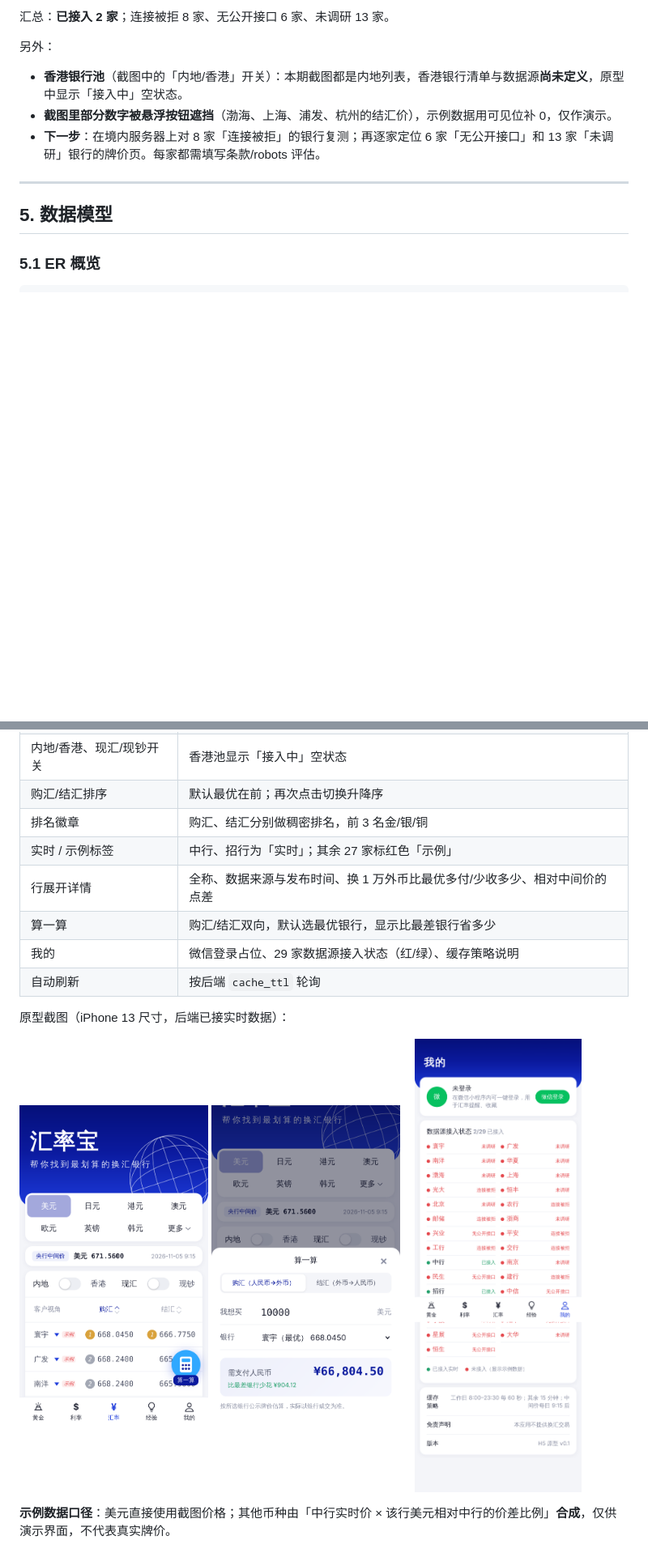
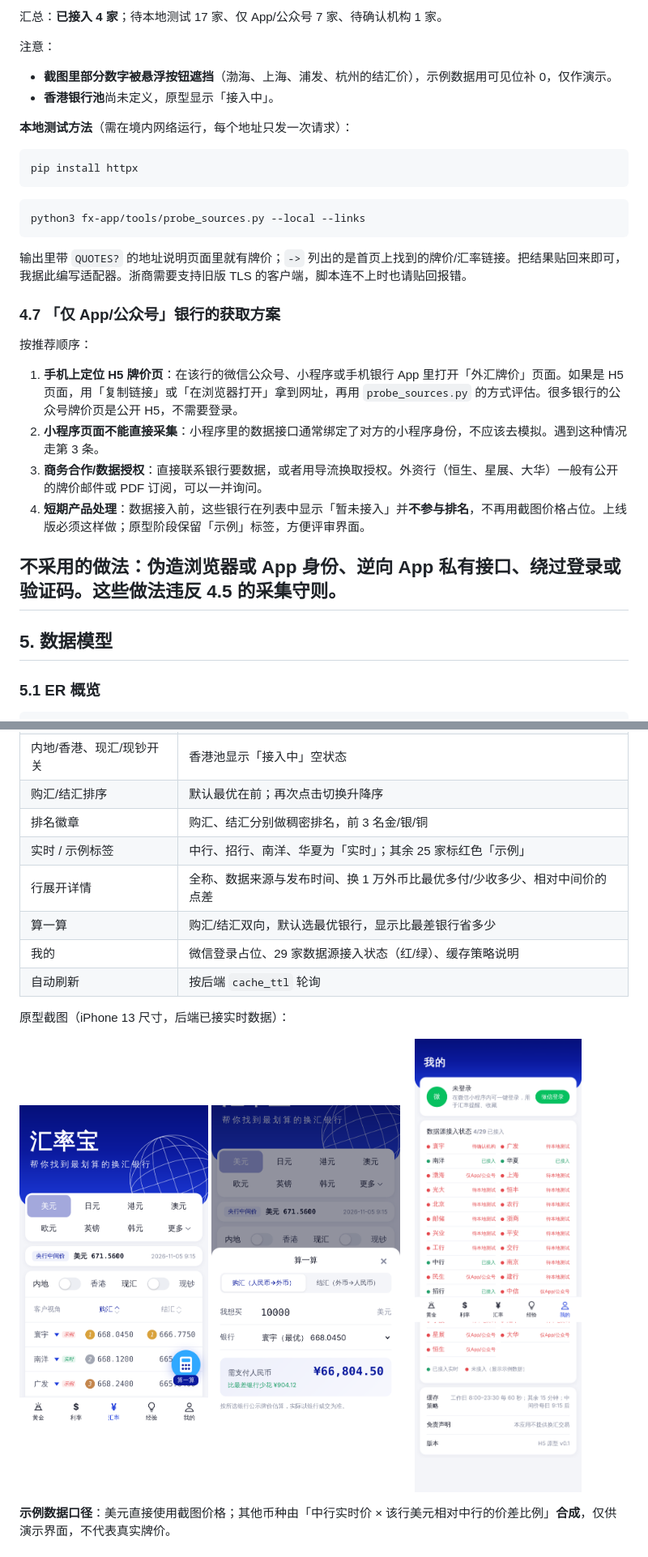
Before and after one commit to FuDengDeng/today-x, a Markdown page: docs/exchange-rate-miniprogram-design.md, 2 parts joined by grey strips. Shown at 81% size. Drawn GitHub-style; pictures changed too: fx-app/docs/screenshots/01-home.png, fx-app/docs/screenshots/06-mine-sources.png; blank space fills up the shorter version.

````diff
--- a/docs/exchange-rate-miniprogram-design.md
+++ b/docs/exchange-rate-miniprogram-design.md
@@ -230,11 +233,32 @@ price_cny_per_unit = raw_price / unit_divisor      # unit_divisor 如 100
 
-汇总：**已接入 2 家**；<span style="color:#e5484d">连接被拒 8 家、无公开接口 6 家、未调研 13 家</span>。
+汇总：**已接入 4 家**；<span style="color:#e5484d">待本地测试 17 家、仅 App/公众号 7 家、待确认机构 1 家</span>。
 
-另外：
-- **香港银行池**（截图中的「内地/香港」开关）：本期截图都是内地列表，香港银行清单与数据源**尚未定义**，原型中显示「接入中」空状态。
+注意：
 - **截图里部分数字被悬浮按钮遮挡**（渤海、上海、浦发、杭州的结汇价），示例数据用可见位补 0，仅作演示。
-- **下一步**：在境内服务器上对 8 家「连接被拒」的银行复测；再逐家定位 6 家「无公开接口」和 13 家「未调研」银行的牌价页。每家都需填写条款/robots 评估。
+- **香港银行池**尚未定义，原型显示「接入中」。
 
+**本地测试方法**（需在境内网络运行，每个地址只发一次请求）：
+
+```bash
+pip install httpx
+```
+
+```bash
+python3 fx-app/tools/probe_sources.py --local --links
+```
+
+输出里带 `QUOTES?` 的地址说明页面里就有牌价；`->` 列出的是首页上找到的牌价/汇率链接。把结果贴回来即可，我据此编写适配器。浙商需要支持旧版 TLS 的客户端，脚本连不上时也请贴回报错。
+
+### 4.7 「仅 App/公众号」银行的获取方案
+
+按推荐顺序：
+
+1. **手机上定位 H5 牌价页**：在该行的微信公众号、小程序或手机银行 App 里打开「外汇牌价」页面。如果是 H5 页面，用「复制链接」或「在浏览器打开」拿到网址，再用 `probe_sources.py` 的方式评估。很多银行的公众号牌价页是公开 H5，不需要登录。
+2. **小程序页面不能直接采集**：小程序里的数据接口通常绑定了对方的小程序身份，不应该去模拟。遇到这种情况走第 3 条。
+3. **商务合作/数据授权**：直接联系银行要数据，或者用导流换取授权。外资行（恒生、星展、大华）一般有公开的牌价邮件或 PDF 订阅，可以一并询问。
+4. **短期产品处理**：数据接入前，这些银行在列表中显示「暂未接入」并**不参与排名**，不再用截图价格占位。上线版必须这样做；原型阶段保留「示例」标签，方便评审界面。
+
+不采用的做法：伪造浏览器或 App 身份、逆向 App 私有接口、绕过登录或验证码。这些做法违反 4.5 的采集守则。
 ---
 
 ## 5. 数据模型
@@ -682,7 +706,7 @@ cd fx-app/backend && uvicorn app:app --host 0.0.0.0 --port 8000
 | 内地/香港、现汇/现钞开关 | 香港池显示「接入中」空状态 |
 | 购汇/结汇排序 | 默认最优在前；再次点击切换升降序 |
 | 排名徽章 | 购汇、结汇分别做稠密排名，前 3 名金/银/铜 |
-| 实时 / 示例标签 | 中行、招行为「实时」；其余 27 家标红色「示例」 |
+| 实时 / 示例标签 | 中行、招行、南洋、华夏为「实时」；其余 25 家标红色「示例」 |
 | 行展开详情 | 全称、数据来源与发布时间、换 1 万外币比最优多付/少收多少、相对中间价的点差 |
 | 算一算 | 购汇/结汇双向，默认选最优银行，显示比最差银行省多少 |
 | 我的 | 微信登录占位、29 家数据源接入状态（红/绿）、缓存策略说明 |
````
Also changed, not shown: other parts of docs/exchange-rate-miniprogram-design.md (+40 -37 lines), fx-app/docs/screenshots/05-sgd-cash.png, 8 other files.
